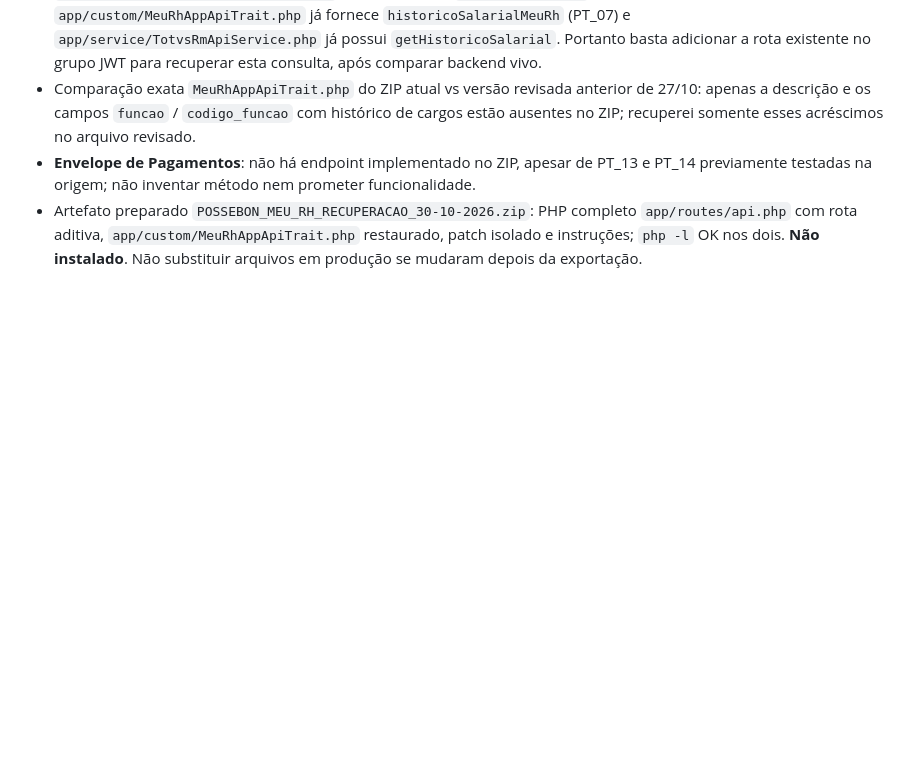
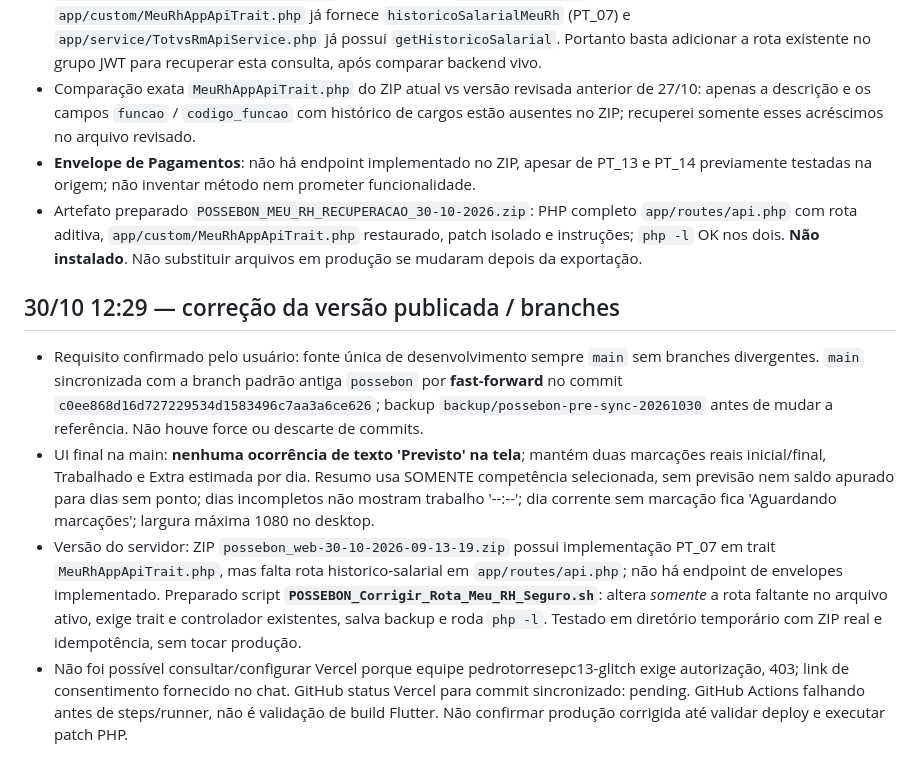
Before and after one commit to pedrotorresepc13-glitch/possebon-neural-memory, a Markdown page: docs/work-in-progress/2026-10-30-espelho-ponto.md, the part around the change. Rendered like a GitHub page; blank space fills up the shorter version.

Commit message:
docs(brain): branches sincronizadas e reparo RH sem sobrescrever backend

```diff
--- a/docs/work-in-progress/2026-10-30-espelho-ponto.md
+++ b/docs/work-in-progress/2026-10-30-espelho-ponto.md
@@ -61,3 +61,10 @@
 - Comparação exata `MeuRhAppApiTrait.php` do ZIP atual vs versão revisada anterior de 27/10: apenas a descrição e os campos `funcao` / `codigo_funcao` com histórico de cargos estão ausentes no ZIP; recuperei somente esses acréscimos no arquivo revisado.
 - **Envelope de Pagamentos**: não há endpoint implementado no ZIP, apesar de PT_13 e PT_14 previamente testadas na origem; não inventar método nem prometer funcionalidade.
 - Artefato preparado `POSSEBON_MEU_RH_RECUPERACAO_30-10-2026.zip`: PHP completo `app/routes/api.php` com rota aditiva, `app/custom/MeuRhAppApiTrait.php` restaurado, patch isolado e instruções; `php -l` OK nos dois. **Não instalado**. Não substituir arquivos em produção se mudaram depois da exportação.
+
+## 30/10 12:29 — correção da versão publicada / branches
+
+- Requisito confirmado pelo usuário: fonte única de desenvolvimento sempre `main` sem branches divergentes. `main` sincronizada com a branch padrão antiga `possebon` por **fast-forward** no commit `c0ee868d16d727229534d1583496c7aa3a6ce626`; backup `backup/possebon-pre-sync-20261030` antes de mudar a referência. Não houve force ou descarte de commits.
+- UI final na main: **nenhuma ocorrência de texto 'Previsto' na tela**; mantém duas marcações reais inicial/final, Trabalhado e Extra estimada por dia. Resumo usa SOMENTE competência selecionada, sem previsão nem saldo apurado para dias sem ponto; dias incompletos não mostram trabalho '--:--'; dia corrente sem marcação fica 'Aguardando marcações'; largura máxima 1080 no desktop.
+- Versão do servidor: ZIP `possebon_web-30-10-2026-09-13-19.zip` possui implementação PT_07 em trait `MeuRhAppApiTrait.php`, mas falta rota historico-salarial em `app/routes/api.php`; não há endpoint de envelopes implementado. Preparado script **`POSSEBON_Corrigir_Rota_Meu_RH_Seguro.sh`**: altera *somente* a rota faltante no arquivo ativo, exige trait e controlador existentes, salva backup e roda `php -l`. Testado em diretório temporário com ZIP real e idempotência, sem tocar produção.
+- Não foi possível consultar/configurar Vercel porque equipe pedrotorresepc13-glitch exige autorização, 403; link de consentimento fornecido no chat. GitHub status Vercel para commit sincronizado: pending. GitHub Actions falhando antes de steps/runner, não é validação de build Flutter. Não confirmar produção corrigida até validar deploy e executar patch PHP.
```
